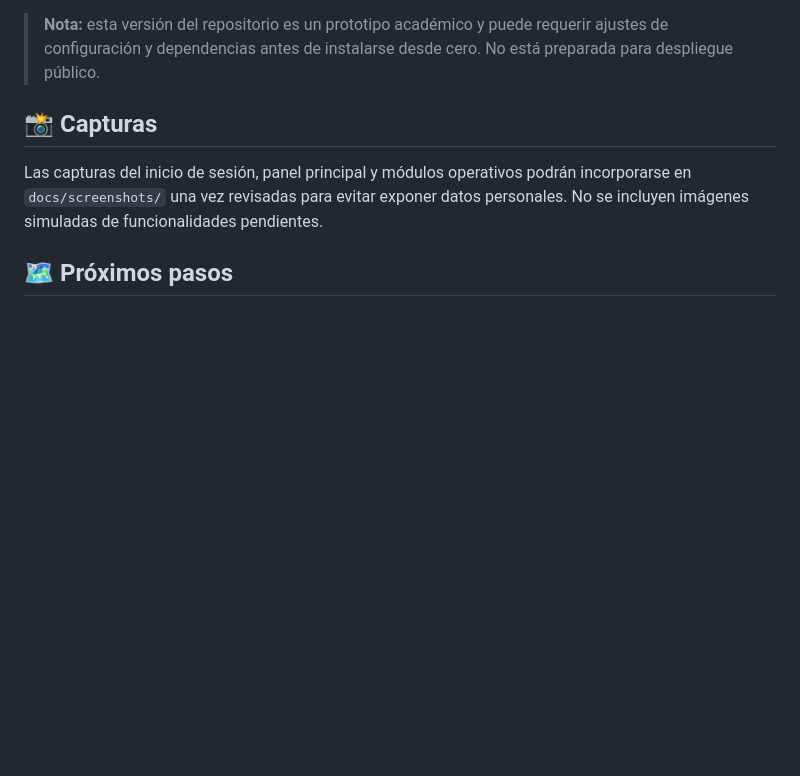
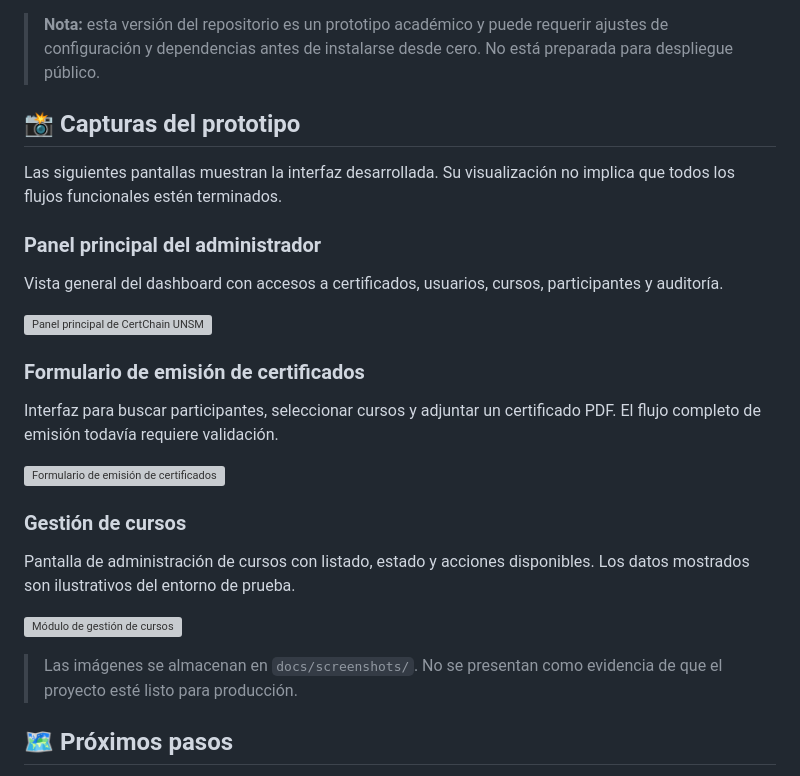
Before and after one commit to pevalvictor/certchain_unsmt, a Markdown page: README.md, the part around the change. GitHub-like rendering; blank space fills up the shorter version; grey boxes are pictures that could not be loaded.

Commit message:
docs: documentar capturas de dashboard emisión y cursos

```diff
--- a/README.md
+++ b/README.md
@@ -92,9 +92,29 @@ python run.py
 
 > **Nota:** esta versión del repositorio es un prototipo académico y puede requerir ajustes de configuración y dependencias antes de instalarse desde cero. No está preparada para despliegue público.
 
-## 📸 Capturas
+## 📸 Capturas del prototipo
 
-Las capturas del inicio de sesión, panel principal y módulos operativos podrán incorporarse en `docs/screenshots/` una vez revisadas para evitar exponer datos personales. No se incluyen imágenes simuladas de funcionalidades pendientes.
+Las siguientes pantallas muestran la interfaz desarrollada. Su visualización no implica que todos los flujos funcionales estén terminados.
+
+### Panel principal del administrador
+
+Vista general del dashboard con accesos a certificados, usuarios, cursos, participantes y auditoría.
+
+![Panel principal de CertChain UNSM](docs/screenshots/01-dashboard.png)
+
+### Formulario de emisión de certificados
+
+Interfaz para buscar participantes, seleccionar cursos y adjuntar un certificado PDF. El flujo completo de emisión todavía requiere validación.
+
+![Formulario de emisión de certificados](docs/screenshots/02-emision-certificado.png)
+
+### Gestión de cursos
+
+Pantalla de administración de cursos con listado, estado y acciones disponibles. Los datos mostrados son ilustrativos del entorno de prueba.
+
+![Módulo de gestión de cursos](docs/screenshots/03-gestion-cursos.png)
+
+> Las imágenes se almacenan en `docs/screenshots/`. No se presentan como evidencia de que el proyecto esté listo para producción.
 
 ## 🗺️ Próximos pasos
 
```
